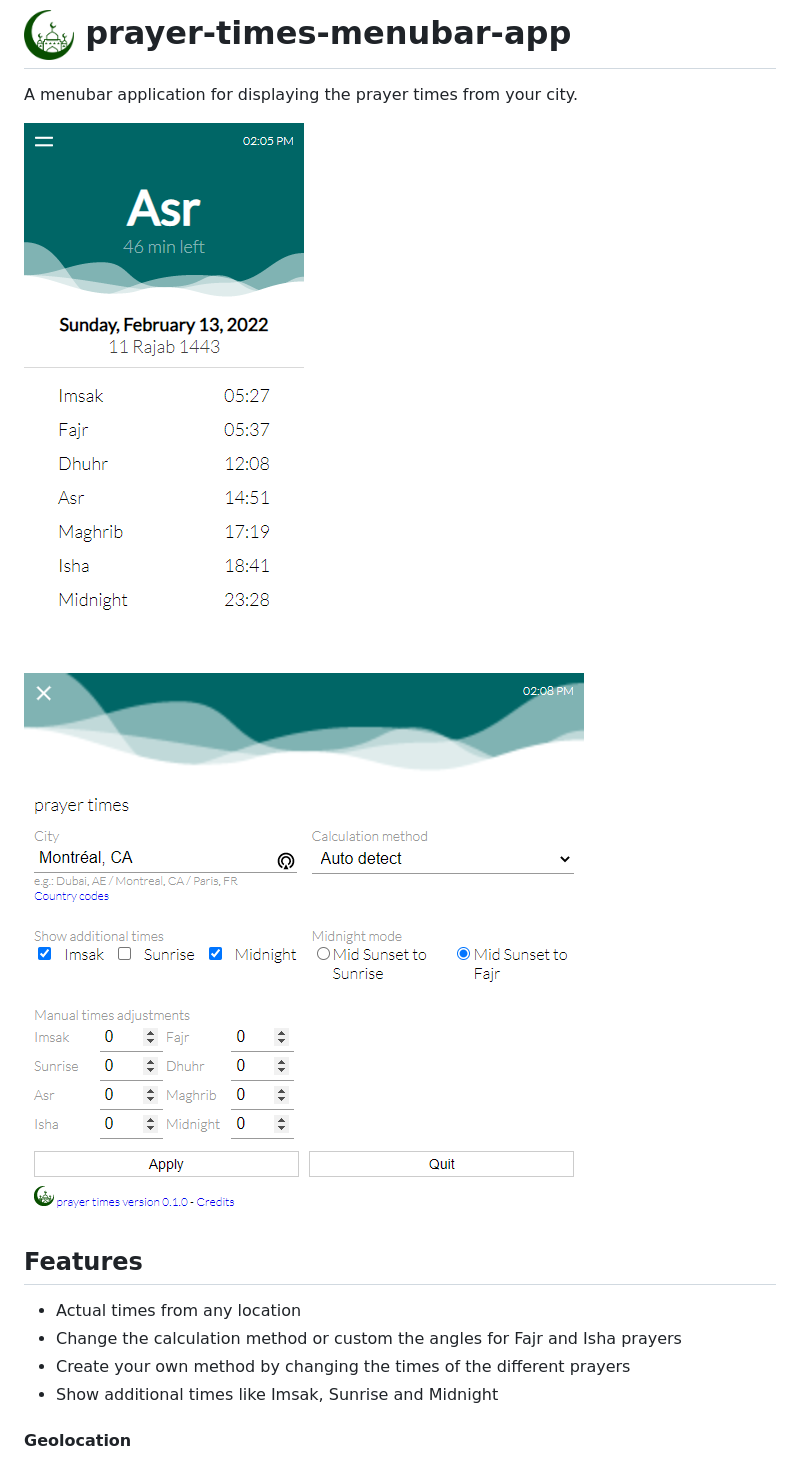
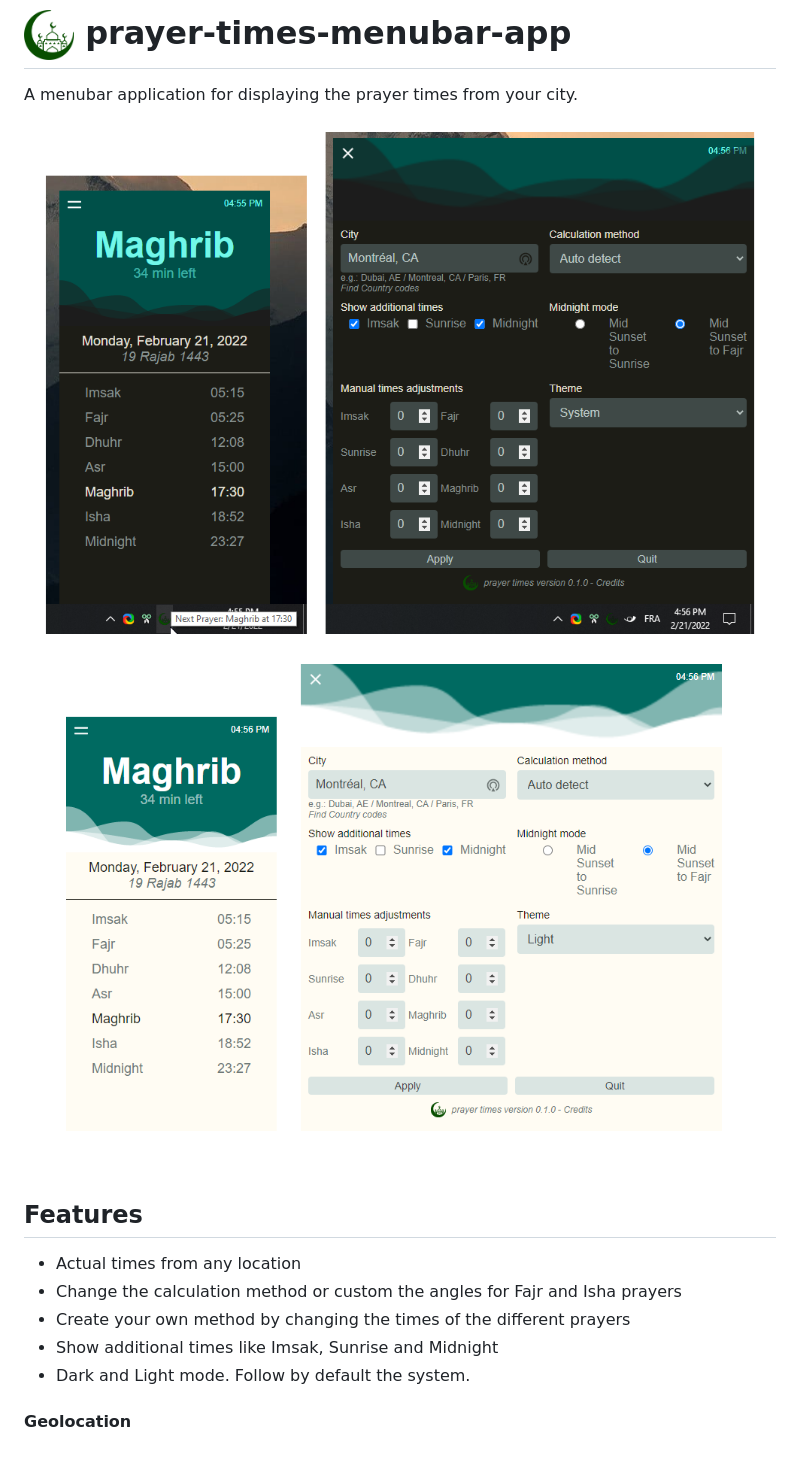
Before and after one commit to b0bdN/prayer-times-menubar-app, a Markdown page: README.md, the part around the change printed below. GitHub-like rendering; pictures changed too: assets/screenshots/prayer-times-dark.png (added), assets/screenshots/prayer-times-light.png (added), assets/screenshots/prayer-times-settings.png (deleted).

Commit message:
update screenshots

```diff
--- a/README.md
+++ b/README.md
@@ -4,7 +4,8 @@
 
 A menubar application for displaying the prayer times from your city.
 
-![prayer-times](./assets/screenshots/prayer-times.png)  ![prayer-times-settings](./assets/screenshots/prayer-times-settings.png)
+![prayer-times screenshot - dark](./assets/screenshots/prayer-times-dark.png)
+![prayer-times screenshot - light](./assets/screenshots/prayer-times-light.png)
 
 ## Features
 
@@ -12,6 +13,7 @@ A menubar application for displaying the prayer times from your city.
 - Change the calculation method or custom the angles for Fajr and Isha prayers
 - Create your own method by changing the times of the different prayers
 - Show additional times like Imsak, Sunrise and Midnight
+- Dark and Light mode. Follow by default the system.
 
 #### Geolocation
 
```
Also changed, not shown: other parts of README.md (+9 -3 lines).
